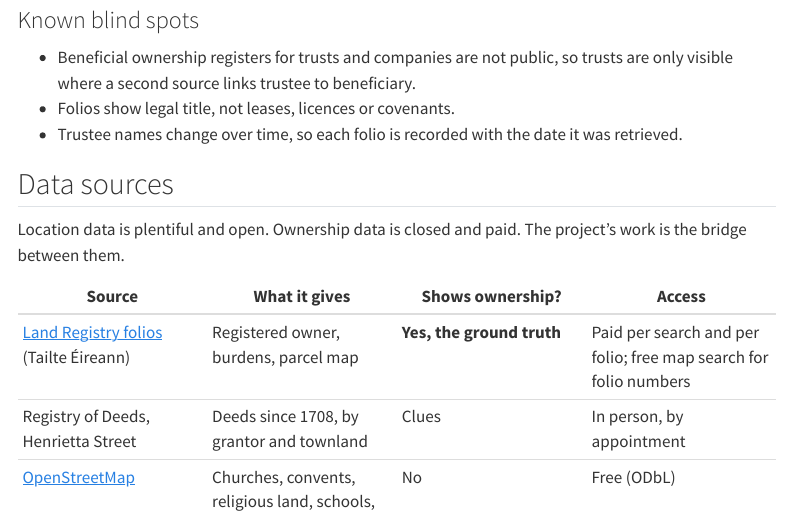
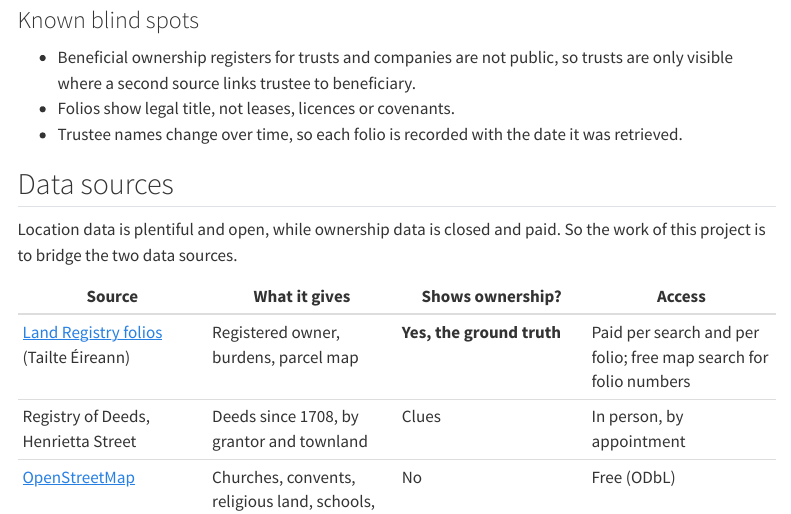
Before and after one commit to opentalamh/opentalamh.ie, a Quarto document (method.qmd): the page in a window 1100 px wide, from 2140 px down. Rendered offline with R 4.5, knitr and Pandoc in place of Quarto, with nearby package versions; menus at the side of the page are left out.

Commit message:
Reword data sources intro on Method page
Co-Authored-By: Claude Opus 5.5 <noreply@anthropic.com>
Claude-Session: https://claude.ai/code/session_01Wbsbpye6EjdFE7ToxpGPhw

```diff
--- a/method.qmd
+++ b/method.qmd
@@ -64,7 +64,7 @@ The ground truth is the Land Registry folio: a mapped parcel with a named regist
 
 ## Data sources
 
-Location data is plentiful and open. Ownership data is closed and paid. The project's work is the bridge between them.
+Location data is plentiful and open, while ownership data is closed and paid. So the work of this project is to bridge the two data sources.
 
 | Source | What it gives | Shows ownership? | Access |
 |---|---|---|---|
```
